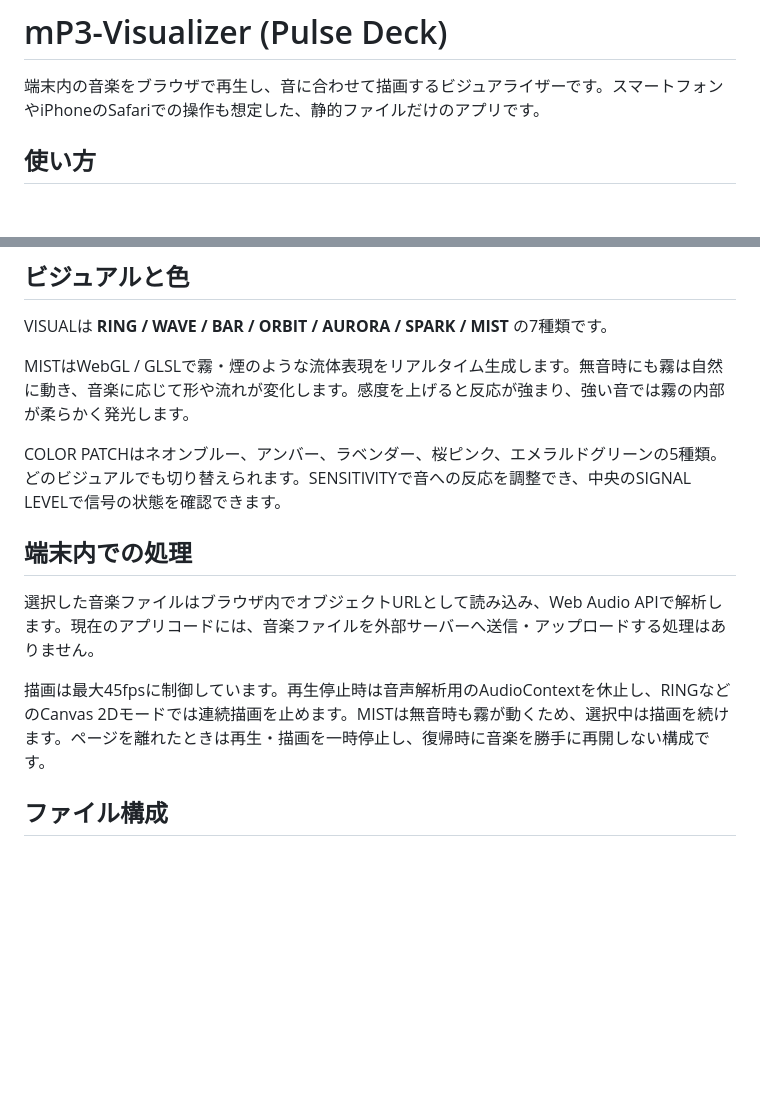
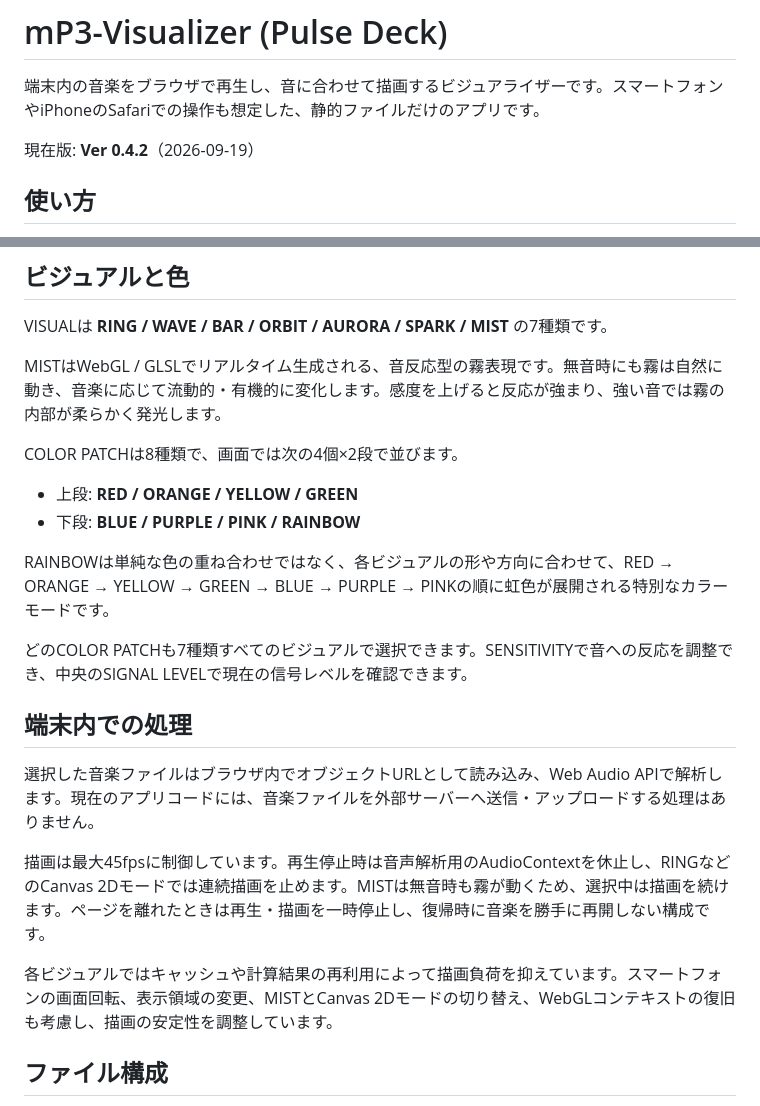
Before and after one commit to Heat-mix/mP3-Visualizer, a Markdown page: README.md, 2 parts joined by grey strips. Drawn GitHub-style; blank space fills up the shorter version.

```diff
--- a/README.md
+++ b/README.md
@@ -1,6 +1,8 @@
 # mP3-Visualizer (Pulse Deck)
 
 端末内の音楽をブラウザで再生し、音に合わせて描画するビジュアライザーです。スマートフォンやiPhoneのSafariでの操作も想定した、静的ファイルだけのアプリです。
+
+現在版: **Ver 0.4.2**（2026-09-19）
 
 ## 使い方
 
@@ -24,15 +26,24 @@
 
 VISUALは **RING / WAVE / BAR / ORBIT / AURORA / SPARK / MIST** の7種類です。
 
-MISTはWebGL / GLSLで霧・煙のような流体表現をリアルタイム生成します。無音時にも霧は自然に動き、音楽に応じて形や流れが変化します。感度を上げると反応が強まり、強い音では霧の内部が柔らかく発光します。
+MISTはWebGL / GLSLでリアルタイム生成される、音反応型の霧表現です。無音時にも霧は自然に動き、音楽に応じて流動的・有機的に変化します。感度を上げると反応が強まり、強い音では霧の内部が柔らかく発光します。
 
-COLOR PATCHはネオンブルー、アンバー、ラベンダー、桜ピンク、エメラルドグリーンの5種類。どのビジュアルでも切り替えられます。SENSITIVITYで音への反応を調整でき、中央のSIGNAL LEVELで信号の状態を確認できます。
+COLOR PATCHは8種類で、画面では次の4個×2段で並びます。
+
+- 上段: **RED / ORANGE / YELLOW / GREEN**
+- 下段: **BLUE / PURPLE / PINK / RAINBOW**
+
+RAINBOWは単純な色の重ね合わせではなく、各ビジュアルの形や方向に合わせて、RED → ORANGE → YELLOW → GREEN → BLUE → PURPLE → PINKの順に虹色が展開される特別なカラーモードです。
+
+どのCOLOR PATCHも7種類すべてのビジュアルで選択できます。SENSITIVITYで音への反応を調整でき、中央のSIGNAL LEVELで現在の信号レベルを確認できます。
 
 ## 端末内での処理
 
 選択した音楽ファイルはブラウザ内でオブジェクトURLとして読み込み、Web Audio APIで解析します。現在のアプリコードには、音楽ファイルを外部サーバーへ送信・アップロードする処理はありません。
 
 描画は最大45fpsに制御しています。再生停止時は音声解析用のAudioContextを休止し、RINGなどのCanvas 2Dモードでは連続描画を止めます。MISTは無音時も霧が動くため、選択中は描画を続けます。ページを離れたときは再生・描画を一時停止し、復帰時に音楽を勝手に再開しない構成です。
+
+各ビジュアルではキャッシュや計算結果の再利用によって描画負荷を抑えています。スマートフォンの画面回転、表示領域の変更、MISTとCanvas 2Dモードの切り替え、WebGLコンテキストの復旧も考慮し、描画の安定性を調整しています。
 
 ## ファイル構成
 
```
